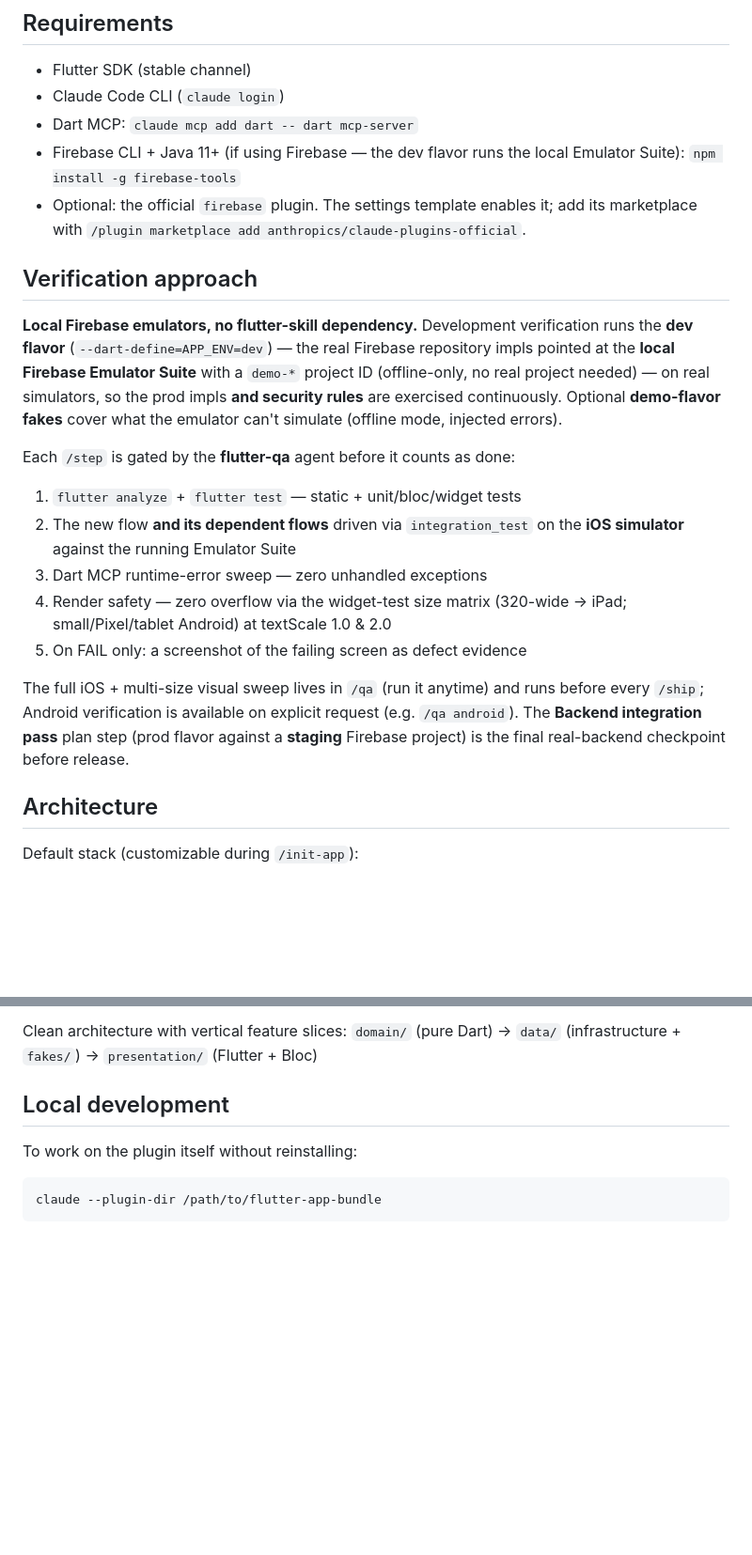
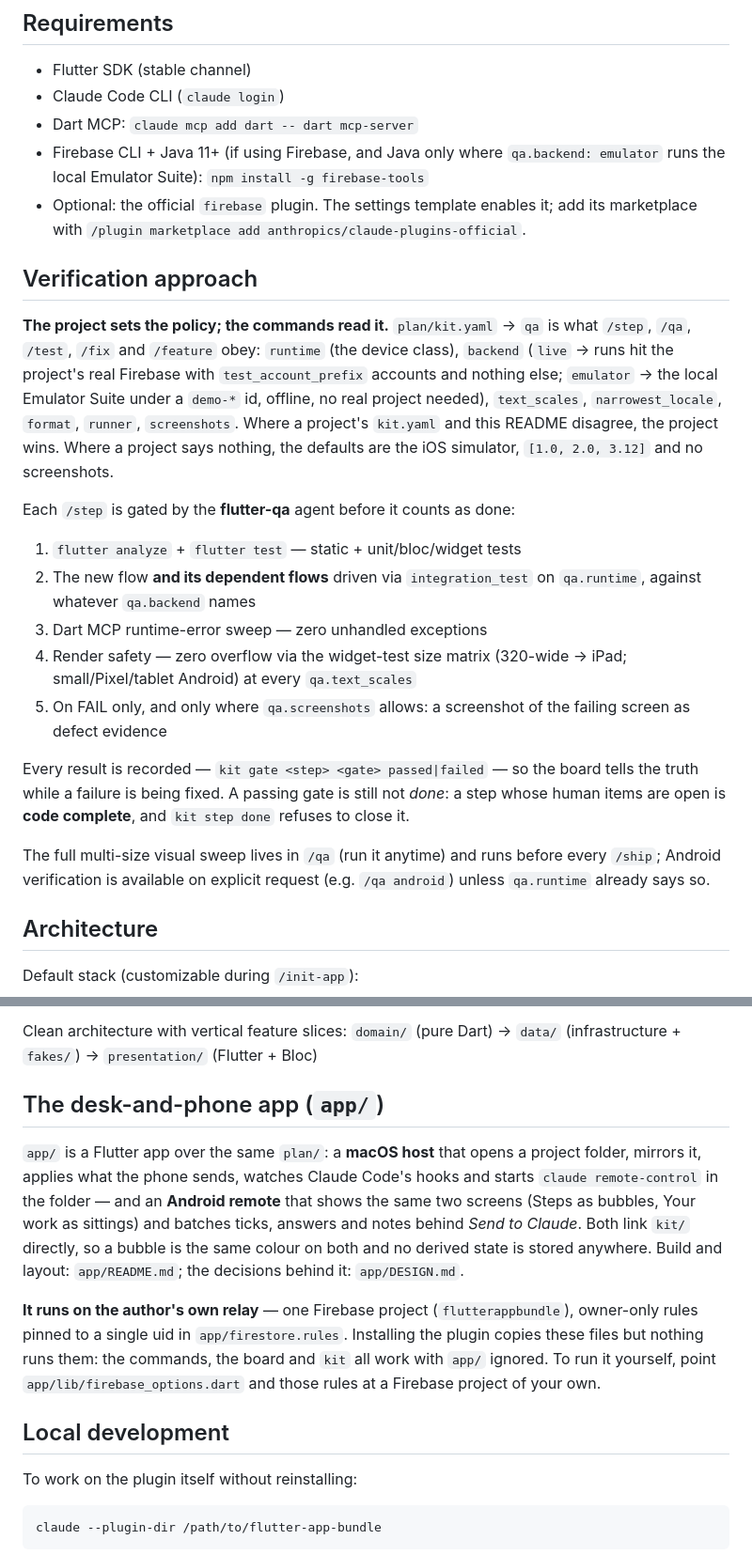
Before and after one commit to grkmaltunbs/flutter-app-bundle, a Markdown page: README.md, 2 parts joined by grey strips. Shown at 94% size. Rendered like a GitHub page; blank space fills up the shorter version.

Commit message:
README: the project sets the QA policy, and the app is the author's relay
Three things the v2 work left the README saying that were no longer true:

- it counted 15 commands, where there are 19;
- "Verification approach" still described the emulator and the iOS simulator
  as the fixed path, which is exactly what v2 moved into plan/kit.yaml -> qa
  so that a project configures instead of forking a command;
- app/ — 87 of the repo's files — was not mentioned at all, including that it
  runs on one Firebase project with rules pinned to one uid. Anyone reading
  this repo should know that half before they try to build it.

Co-Authored-By: Claude Opus 5 (1M context) <noreply@anthropic.com>
Claude-Session: https://claude.ai/code/session_01UqYjWmzzQhDpizCuHc8LgD

```diff
--- a/README.md
+++ b/README.md
@@ -181,37 +185,44 @@ what you don't want; `/kit-sync` reports the broad entries it adds.
 - Flutter SDK (stable channel)
 - Claude Code CLI (`claude login`)
 - Dart MCP: `claude mcp add dart -- dart mcp-server`
-- Firebase CLI + Java 11+ (if using Firebase — the dev flavor runs the local
-  Emulator Suite): `npm install -g firebase-tools`
+- Firebase CLI + Java 11+ (if using Firebase, and Java only where
+  `qa.backend: emulator` runs the local Emulator Suite):
+  `npm install -g firebase-tools`
 - Optional: the official `firebase` plugin. The settings template enables it;
   add its marketplace with
   `/plugin marketplace add anthropics/claude-plugins-official`.
 
 ## Verification approach
 
-**Local Firebase emulators, no flutter-skill dependency.** Development
-verification runs the **dev flavor** (`--dart-define=APP_ENV=dev`) — the real
-Firebase repository impls pointed at the **local Firebase Emulator Suite** with
-a `demo-*` project ID (offline-only, no real project needed) — on real
-simulators, so the prod impls **and security rules** are exercised continuously.
-Optional **demo-flavor fakes** cover what the emulator can't simulate (offline
-mode, injected errors).
+**The project sets the policy; the commands read it.** `plan/kit.yaml` → `qa`
+is what `/step`, `/qa`, `/test`, `/fix` and `/feature` obey: `runtime` (the
+device class), `backend` (`live` → runs hit the project's real Firebase with
+`test_account_prefix` accounts and nothing else; `emulator` → the local
+Emulator Suite under a `demo-*` id, offline, no real project needed),
+`text_scales`, `narrowest_locale`, `format`, `runner`, `screenshots`. Where a
+project's `kit.yaml` and this README disagree, the project wins. Where a
+project says nothing, the defaults are the iOS simulator, `[1.0, 2.0, 3.12]`
+and no screenshots.
 
 Each `/step` is gated by the **flutter-qa** agent before it counts as done:
 
 1. `flutter analyze` + `flutter test` — static + unit/bloc/widget tests
 2. The new flow **and its dependent flows** driven via `integration_test` on
-   the **iOS simulator** against the running Emulator Suite
+   `qa.runtime`, against whatever `qa.backend` names
 3. Dart MCP runtime-error sweep — zero unhandled exceptions
 4. Render safety — zero overflow via the widget-test size matrix
-   (320-wide → iPad; small/Pixel/tablet Android) at textScale 1.0 & 2.0
-5. On FAIL only: a screenshot of the failing screen as defect evidence
+   (320-wide → iPad; small/Pixel/tablet Android) at every `qa.text_scales`
+5. On FAIL only, and only where `qa.screenshots` allows: a screenshot of the
+   failing screen as defect evidence
 
-The full iOS + multi-size visual sweep lives in `/qa` (run it anytime) and runs
+Every result is recorded — `kit gate <step> <gate> passed|failed` — so the
+board tells the truth while a failure is being fixed. A passing gate is still
+not *done*: a step whose human items are open is **code complete**, and `kit
+step done` refuses to close it.
+
+The full multi-size visual sweep lives in `/qa` (run it anytime) and runs
 before every `/ship`; Android verification is available on explicit request
-(e.g. `/qa android`). The **Backend integration pass** plan step (prod flavor
-against a **staging** Firebase project) is the final real-backend checkpoint
-before release.
+(e.g. `/qa android`) unless `qa.runtime` already says so.
 
 ## Architecture
 
@@ -228,6 +239,24 @@ Default stack (customizable during `/init-app`):
 
 Clean architecture with vertical feature slices:
 `domain/` (pure Dart) → `data/` (infrastructure + `fakes/`) → `presentation/` (Flutter + Bloc)
+
+## The desk-and-phone app (`app/`)
+
+`app/` is a Flutter app over the same `plan/`: a **macOS host** that opens a
+project folder, mirrors it, applies what the phone sends, watches Claude
+Code's hooks and starts `claude remote-control` in the folder — and an
+**Android remote** that shows the same two screens (Steps as bubbles, Your
+work as sittings) and batches ticks, answers and notes behind *Send to
+Claude*. Both link `kit/` directly, so a bubble is the same colour on both and
+no derived state is stored anywhere. Build and layout: `app/README.md`; the
+decisions behind it: `app/DESIGN.md`.
+
+**It runs on the author's own relay** — one Firebase project
+(`flutterappbundle`), owner-only rules pinned to a single uid in
+`app/firestore.rules`. Installing the plugin copies these files but nothing
+runs them: the commands, the board and `kit` all work with `app/` ignored. To
+run it yourself, point `app/lib/firebase_options.dart` and those rules at a
+Firebase project of your own.
 
 ## Local development
 
```
Also changed, not shown: other parts of README.md (+6 -2 lines).
